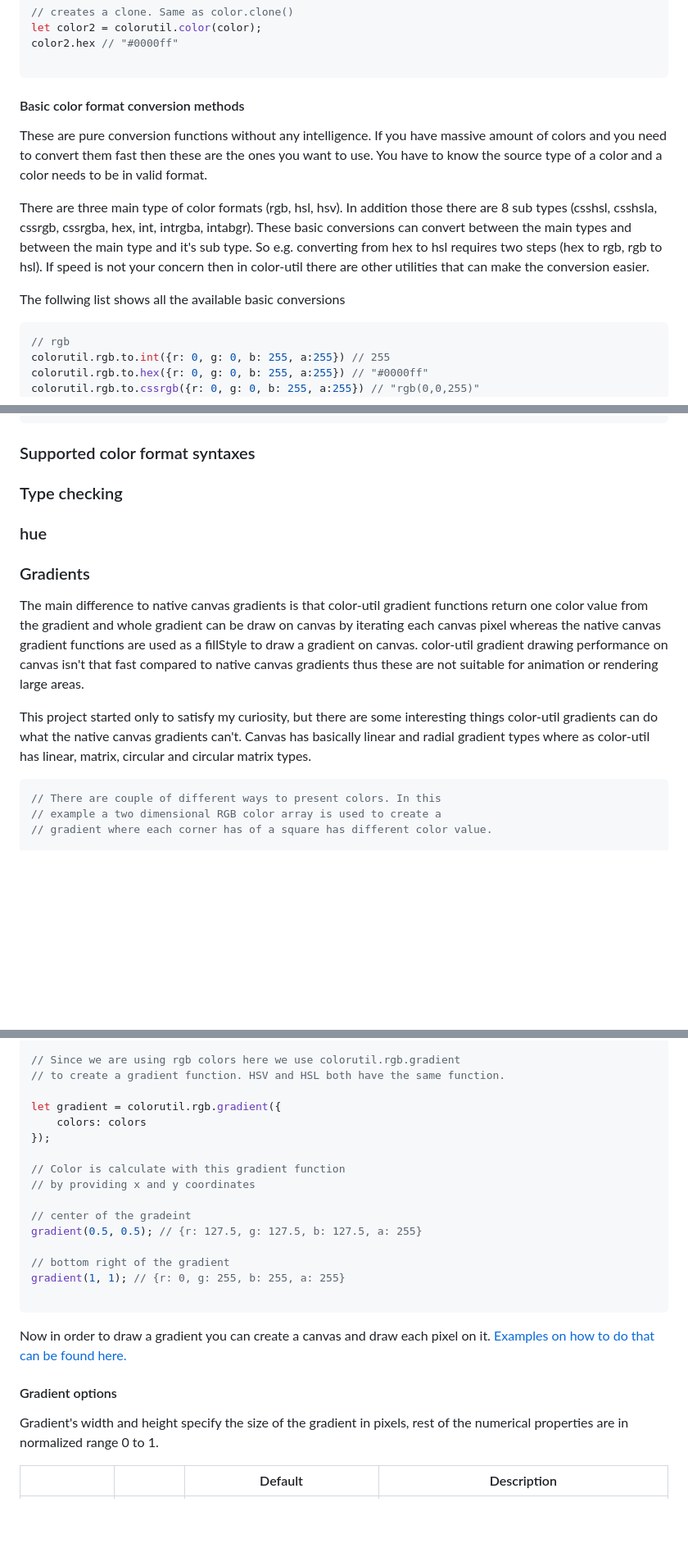
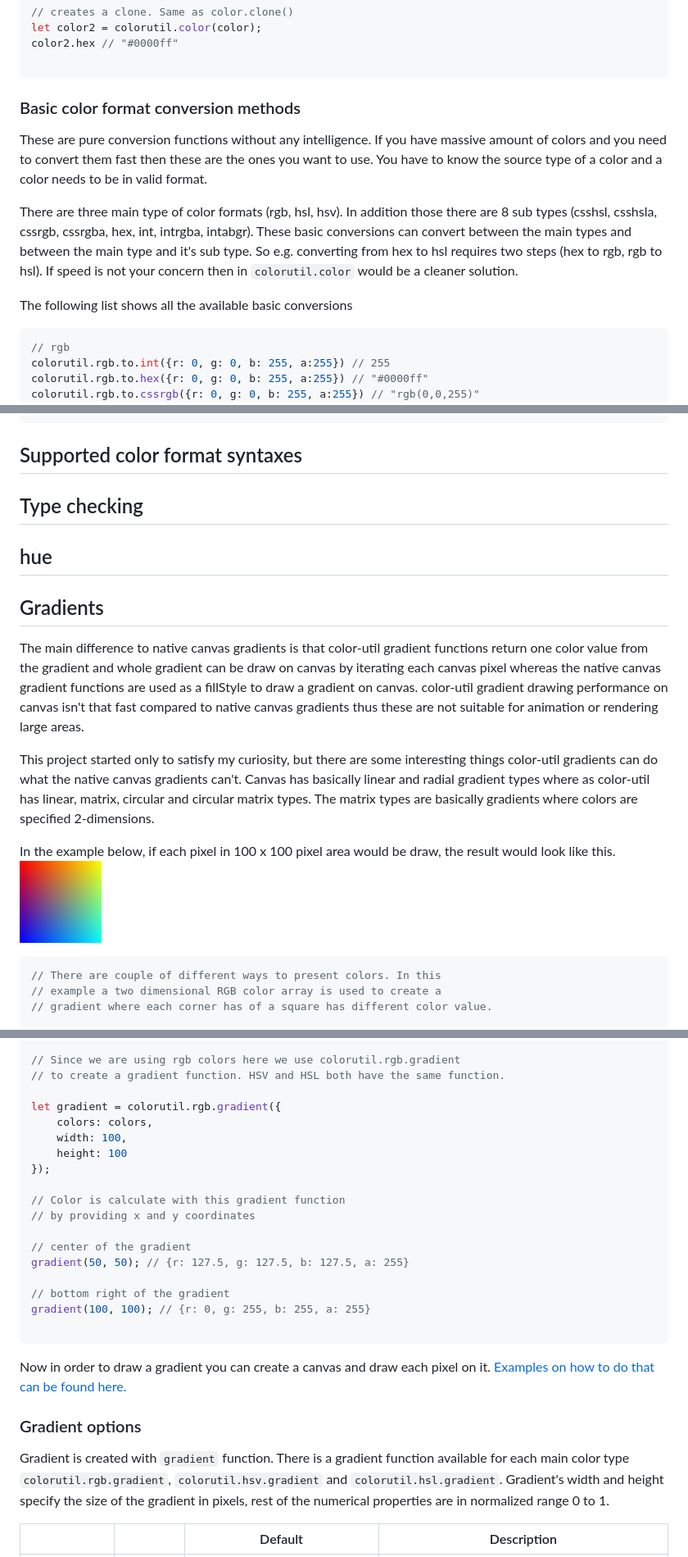
Before and after one commit to jakoivis/color-util, a Markdown page: README.md, 3 parts joined by grey strips. Shown: that part at 82% size. GitHub-like rendering; pictures changed too: docimages/gradient-example-1.png (added); blank space fills up the shorter version.

````diff
--- a/README.md
+++ b/README.md
@@ -69,12 +69,12 @@ color2.hex // "#0000ff"
 
 ```
 
-#### Basic color format conversion methods
+### Basic color format conversion methods
 These are pure conversion functions without any intelligence. If you have massive amount of colors and you need to convert them fast then these are the ones you want to use. You have to know the source type of a color and a color needs to be in valid format.
 
-There are three main type of color formats (rgb, hsl, hsv). In addition those there are 8 sub types (csshsl, csshsla, cssrgb, cssrgba, hex, int, intrgba, intabgr). These basic conversions can convert between the main types and between the main type and it's sub type. So e.g. converting from hex to hsl requires two steps (hex to rgb, rgb to hsl). If speed is not your concern then in color-util there are other utilities that can make the conversion easier.
+There are three main type of color formats (rgb, hsl, hsv). In addition those there are 8 sub types (csshsl, csshsla, cssrgb, cssrgba, hex, int, intrgba, intabgr). These basic conversions can convert between the main types and between the main type and it's sub type. So e.g. converting from hex to hsl requires two steps (hex to rgb, rgb to hsl). If speed is not your concern then in `colorutil.color` would be a cleaner solution.
 
-The follwing list shows all the available basic conversions
+The following list shows all the available basic conversions
 ```javascript
 // rgb
 colorutil.rgb.to.int({r: 0, g: 0, b: 255, a:255}) // 255
@@ -173,16 +173,19 @@ let colors = [
 colorutil.convert(colors, colorutil.any.to.rgb) // [{r: 255, g: 255, b: 0, a: 255},...]
 ```
 
-### Supported color format syntaxes
+## Supported color format syntaxes
 
-### Type checking
+## Type checking
 
-### hue
+## hue
 
-### Gradients
+## Gradients
 The main difference to native canvas gradients is that color-util gradient functions return one color value from the gradient and whole gradient can be draw on canvas by iterating each canvas pixel whereas the native canvas gradient functions are used as a fillStyle to draw a gradient on canvas. color-util gradient drawing performance on canvas isn't that fast compared to native canvas gradients thus these are not suitable for animation or rendering large areas.
 
-This project started only to satisfy my curiosity, but there are some interesting things color-util gradients can do what the native canvas gradients can't. Canvas has basically linear and radial gradient types where as color-util has linear, matrix, circular and circular matrix types.
+This project started only to satisfy my curiosity, but there are some interesting things color-util gradients can do what the native canvas gradients can't. Canvas has basically linear and radial gradient types where as color-util has linear, matrix, circular and circular matrix types. The matrix types are basically gradients where colors are specified 2-dimensions.
+
+In the example below, if each pixel in 100 x 100 pixel area would be draw, the result would look like this.
+![Gradient example 1](/docimages/gradient-example-1.png)
 
 ```javascript
 // There are couple of different ways to present colors. In this
@@ -204,24 +207,26 @@ let colors = [
 // to create a gradient function. HSV and HSL both have the same function.
 
 let gradient = colorutil.rgb.gradient({
-    colors: colors
+    colors: colors,
+    width: 100,
+    height: 100
 });
 
 // Color is calculate with this gradient function
 // by providing x and y coordinates
 
-// center of the gradeint
-gradient(0.5, 0.5); // {r: 127.5, g: 127.5, b: 127.5, a: 255}
+// center of the gradient
+gradient(50, 50); // {r: 127.5, g: 127.5, b: 127.5, a: 255}
 
 // bottom right of the gradient
-gradient(1, 1); // {r: 0, g: 255, b: 255, a: 255}
+gradient(100, 100); // {r: 0, g: 255, b: 255, a: 255}
 
 ```
 
 Now in order to draw a gradient you can create a canvas and draw each pixel on it. [Examples on how to do that can be found here.](https://github.com/jakoivis/color-util/tree/master/example)
 
-#### Gradient options
-Gradient's width and height specify the size of the gradient in pixels, rest of the numerical properties are in normalized range 0 to 1.
+### Gradient options
+Gradient is created with `gradient` function. There is a gradient function available for each main color type `colorutil.rgb.gradient`, `colorutil.hsv.gradient` and `colorutil.hsl.gradient`. Gradient's width and height specify the size of the gradient in pixels, rest of the numerical properties are in normalized range 0 to 1.
 
 |                   |           | Default       | Description
 | ---               | ---       | ---           | ---
````
Also changed, not shown: other parts of README.md (+15 -18 lines), 1 other file.
